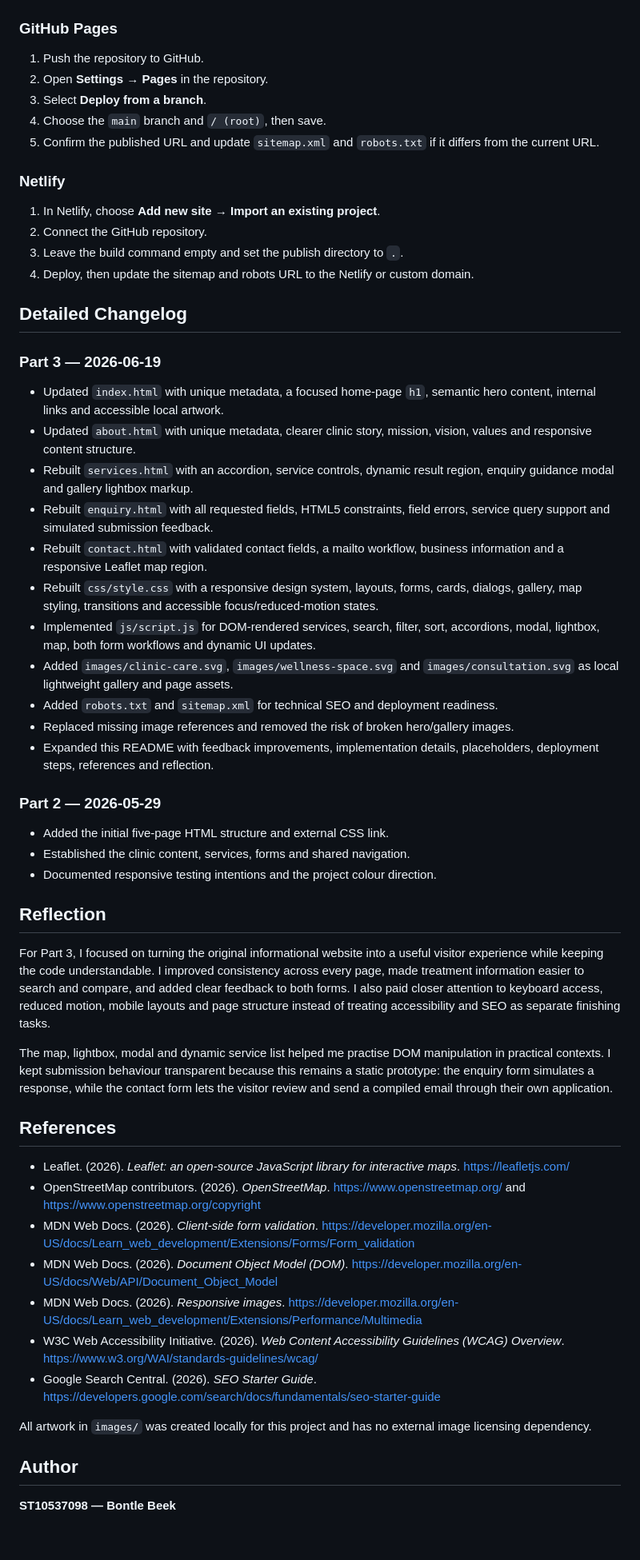
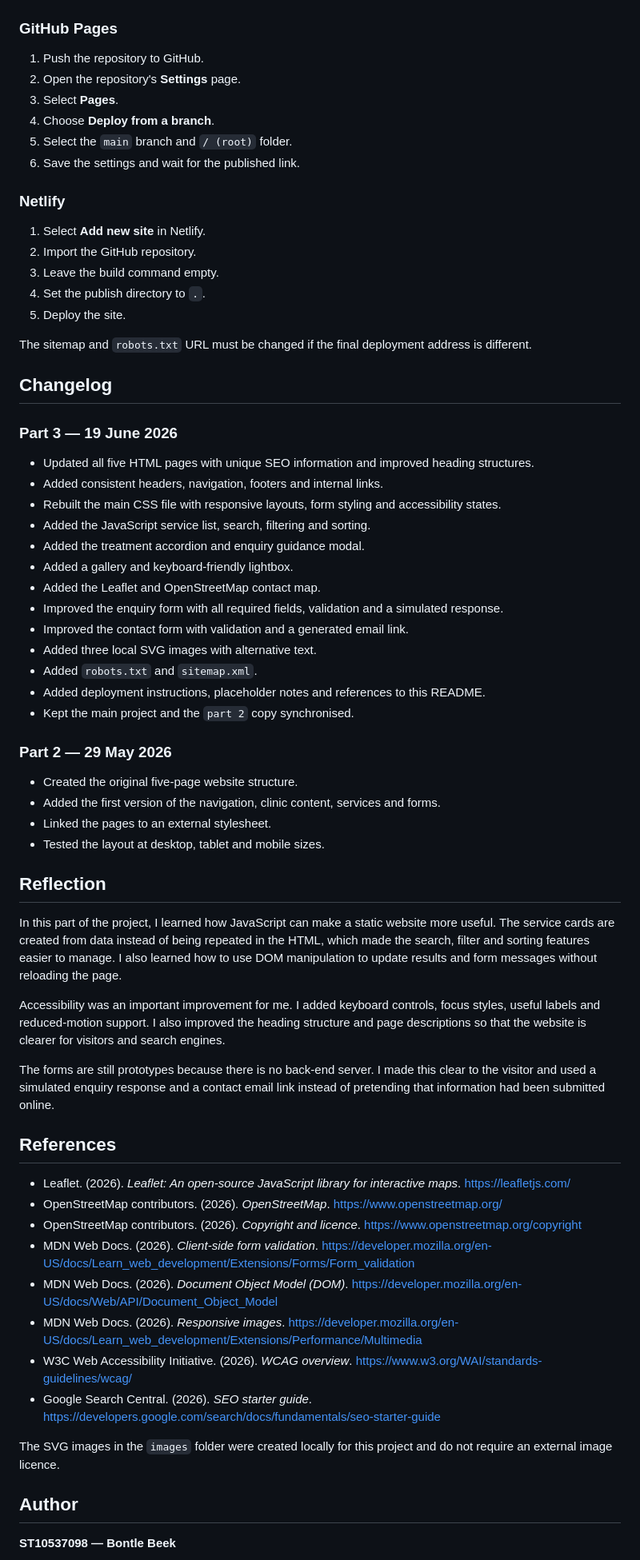
Before and after one commit to bontlebeek/palufor-skin-clinic, a Markdown page: README.md, the part around one of its changes. Shown at 80% size. Drawn GitHub-style; blank space fills up the shorter version.

Commit message:
Rewrite project documentation in a clear student voice

```diff
--- a/README.md
+++ b/README.md
@@ -101,57 +141,67 @@ Then visit `http://localhost:8000`. An internet connection is needed for Leaflet
 ### GitHub Pages
 
 1. Push the repository to GitHub.
-2. Open **Settings → Pages** in the repository.
-3. Select **Deploy from a branch**.
-4. Choose the `main` branch and `/ (root)`, then save.
-5. Confirm the published URL and update `sitemap.xml` and `robots.txt` if it differs from the current URL.
+2. Open the repository's **Settings** page.
+3. Select **Pages**.
+4. Choose **Deploy from a branch**.
+5. Select the `main` branch and `/ (root)` folder.
+6. Save the settings and wait for the published link.
 
 ### Netlify
 
-1. In Netlify, choose **Add new site → Import an existing project**.
-2. Connect the GitHub repository.
-3. Leave the build command empty and set the publish directory to `.`.
-4. Deploy, then update the sitemap and robots URL to the Netlify or custom domain.
+1. Select **Add new site** in Netlify.
+2. Import the GitHub repository.
+3. Leave the build command empty.
+4. Set the publish directory to `.`.
+5. Deploy the site.
 
-## Detailed Changelog
+The sitemap and `robots.txt` URL must be changed if the final deployment address is different.
 
-### Part 3 — 2026-06-19
+## Changelog
 
-- Updated `index.html` with unique metadata, a focused home-page `h1`, semantic hero content, internal links and accessible local artwork.
-- Updated `about.html` with unique metadata, clearer clinic story, mission, vision, values and responsive content structure.
-- Rebuilt `services.html` with an accordion, service controls, dynamic result region, enquiry guidance modal and gallery lightbox markup.
-- Rebuilt `enquiry.html` with all requested fields, HTML5 constraints, field errors, service query support and simulated submission feedback.
-- Rebuilt `contact.html` with validated contact fields, a mailto workflow, business information and a responsive Leaflet map region.
-- Rebuilt `css/style.css` with a responsive design system, layouts, forms, cards, dialogs, gallery, map styling, transitions and accessible focus/reduced-motion states.
-- Implemented `js/script.js` for DOM-rendered services, search, filter, sort, accordions, modal, lightbox, map, both form workflows and dynamic UI updates.
-- Added `images/clinic-care.svg`, `images/wellness-space.svg` and `images/consultation.svg` as local lightweight gallery and page assets.
-- Added `robots.txt` and `sitemap.xml` for technical SEO and deployment readiness.
-- Replaced missing image references and removed the risk of broken hero/gallery images.
-- Expanded this README with feedback improvements, implementation details, placeholders, deployment steps, references and reflection.
+### Part 3 — 19 June 2026
 
-### Part 2 — 2026-05-29
+- Updated all five HTML pages with unique SEO information and improved heading structures.
+- Added consistent headers, navigation, footers and internal links.
+- Rebuilt the main CSS file with responsive layouts, form styling and accessibility states.
+- Added the JavaScript service list, search, filtering and sorting.
+- Added the treatment accordion and enquiry guidance modal.
+- Added a gallery and keyboard-friendly lightbox.
+- Added the Leaflet and OpenStreetMap contact map.
+- Improved the enquiry form with all required fields, validation and a simulated response.
+- Improved the contact form with validation and a generated email link.
+- Added three local SVG images with alternative text.
+- Added `robots.txt` and `sitemap.xml`.
+- Added deployment instructions, placeholder notes and references to this README.
+- Kept the main project and the `part 2` copy synchronised.
 
-- Added the initial five-page HTML structure and external CSS link.
-- Established the clinic content, services, forms and shared navigation.
-- Documented responsive testing intentions and the project colour direction.
+### Part 2 — 29 May 2026
+
+- Created the original five-page website structure.
+- Added the first version of the navigation, clinic content, services and forms.
+- Linked the pages to an external stylesheet.
+- Tested the layout at desktop, tablet and mobile sizes.
 
 ## Reflection
 
-For Part 3, I focused on turning the original informational website into a useful visitor experience while keeping the code understandable. I improved consistency across every page, made treatment information easier to search and compare, and added clear feedback to both forms. I also paid closer attention to keyboard access, reduced motion, mobile layouts and page structure instead of treating accessibility and SEO as separate finishing tasks.
+In this part of the project, I learned how JavaScript can make a static website more useful. The service cards are created from data instead of being repeated in the HTML, which made the search, filter and sorting features easier to manage. I also learned how to use DOM manipulation to update results and form messages without reloading the page.
 
-The map, lightbox, modal and dynamic service list helped me practise DOM manipulation in practical contexts. I kept submission behaviour transparent because this remains a static prototype: the enquiry form simulates a response, while the contact form lets the visitor review and send a compiled email through their own application.
+Accessibility was an important improvement for me. I added keyboard controls, focus styles, useful labels and reduced-motion support. I also improved the heading structure and page descriptions so that the website is clearer for visitors and search engines.
+
+The forms are still prototypes because there is no back-end server. I made this clear to the visitor and used a simulated enquiry response and a contact email link instead of pretending that information had been submitted online.
 
 ## References
 
-- Leaflet. (2026). *Leaflet: an open-source JavaScript library for interactive maps*. https://leafletjs.com/
-- OpenStreetMap contributors. (2026). *OpenStreetMap*. https://www.openstreetmap.org/ and https://www.openstreetmap.org/copyright
+- Leaflet. (2026). *Leaflet: An open-source JavaScript library for interactive maps*. https://leafletjs.com/
+- OpenStreetMap contributors. (2026). *OpenStreetMap*. https://www.openstreetmap.org/
+- OpenStreetMap contributors. (2026). *Copyright and licence*. https://www.openstreetmap.org/copyright
 - MDN Web Docs. (2026). *Client-side form validation*. https://developer.mozilla.org/en-US/docs/Learn_web_development/Extensions/Forms/Form_validation
 - MDN Web Docs. (2026). *Document Object Model (DOM)*. https://developer.mozilla.org/en-US/docs/Web/API/Document_Object_Model
 - MDN Web Docs. (2026). *Responsive images*. https://developer.mozilla.org/en-US/docs/Learn_web_development/Extensions/Performance/Multimedia
-- W3C Web Accessibility Initiative. (2026). *Web Content Accessibility Guidelines (WCAG) Overview*. https://www.w3.org/WAI/standards-guidelines/wcag/
-- Google Search Central. (2026). *SEO Starter Guide*. https://developers.google.com/search/docs/fundamentals/seo-starter-guide
+- W3C Web Accessibility Initiative. (2026). *WCAG overview*. https://www.w3.org/WAI/standards-guidelines/wcag/
+- Google Search Central. (2026). *SEO starter guide*. https://developers.google.com/search/docs/fundamentals/seo-starter-guide
 
-All artwork in `images/` was created locally for this project and has no external image licensing dependency.
+The SVG images in the `images` folder were created locally for this project and do not require an external image licence.
 
 ## Author
 
```
Also changed, not shown: other parts of README.md (+94 -54 lines), part 2/README.md (+136 -86 lines).
